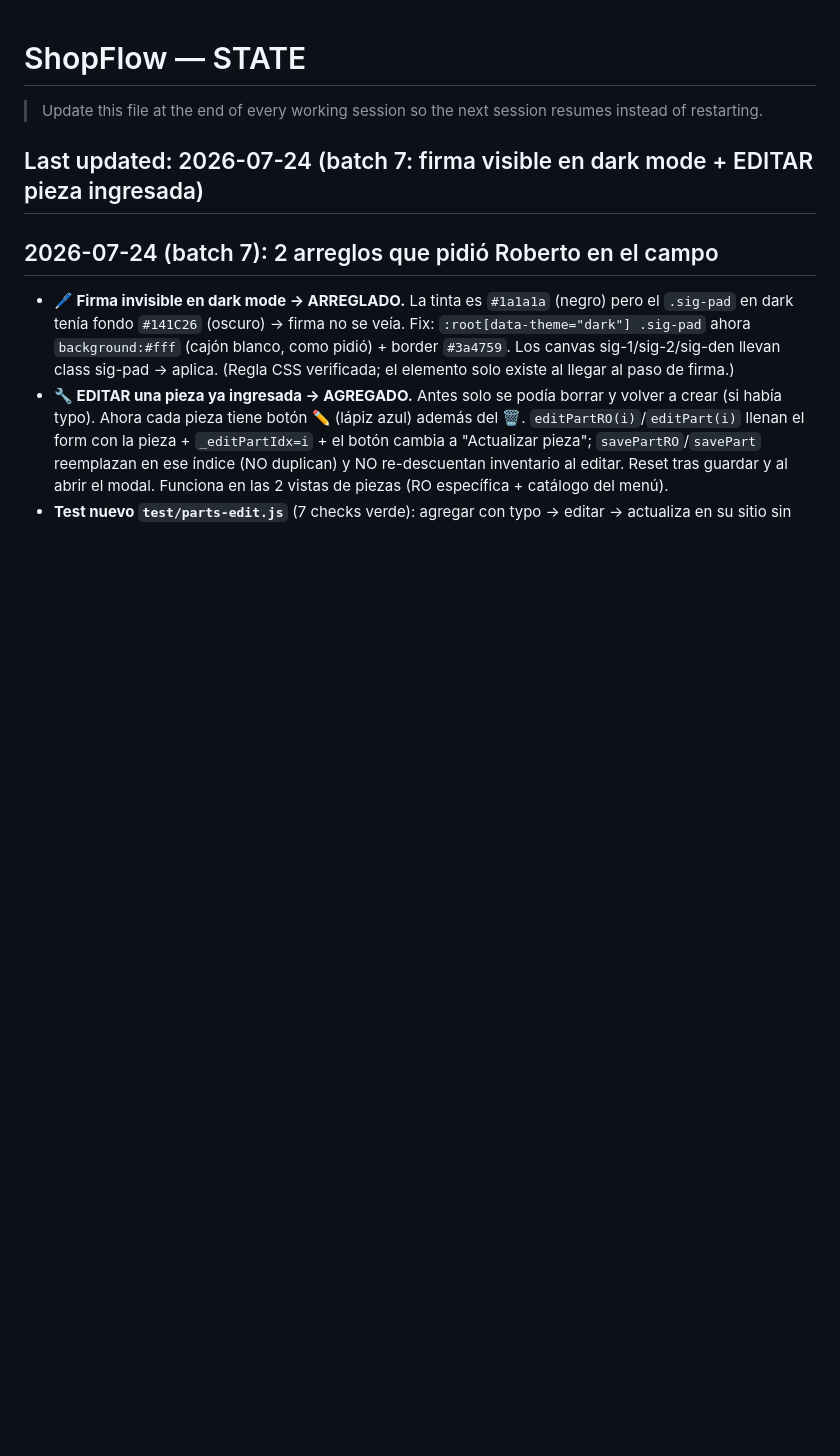
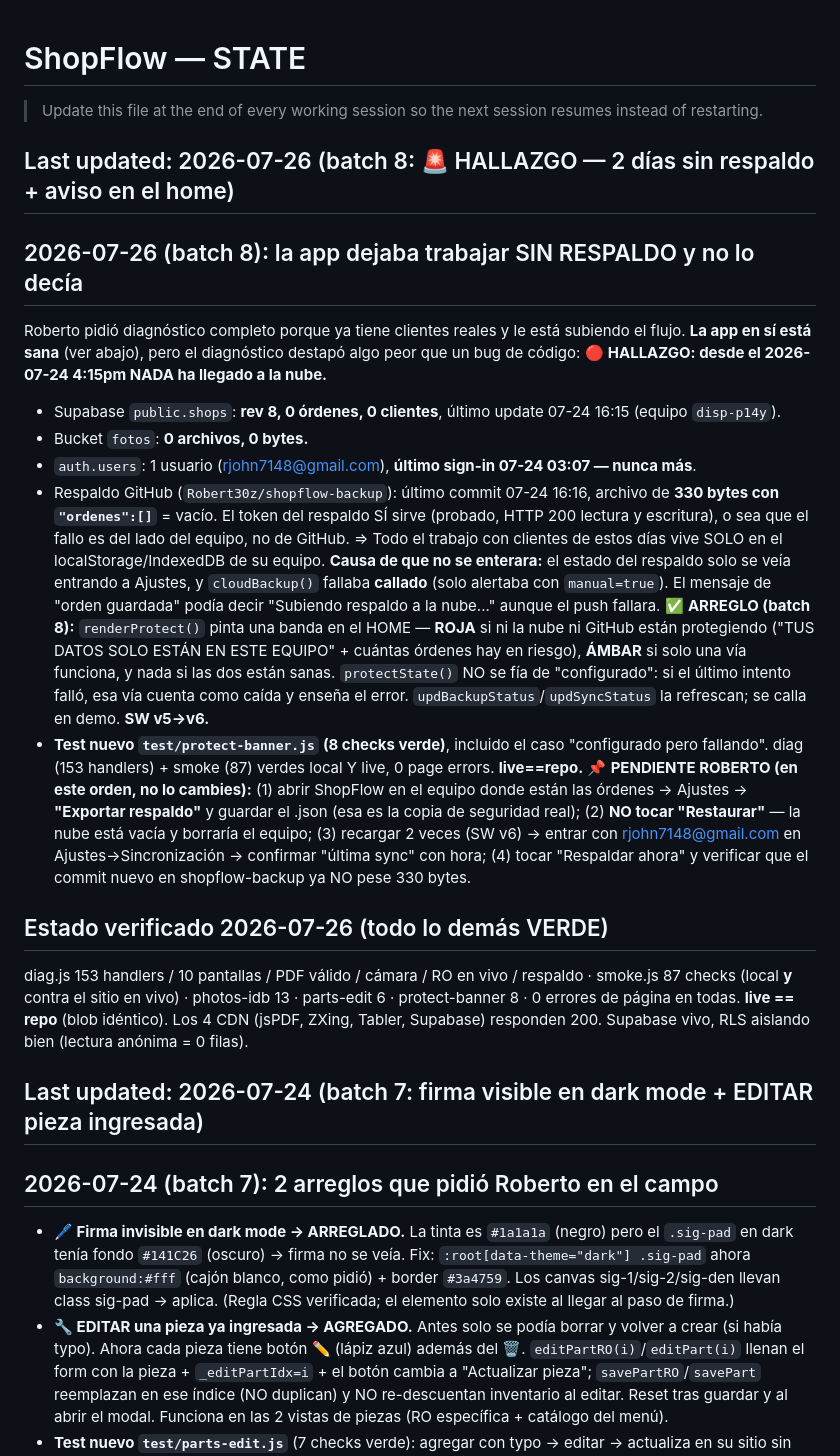
Before and after one commit to Robert30z/ShopFlow, a Markdown page: STATE.md, the part around the change. GitHub-like rendering; blank space fills up the shorter version.

Commit message:
STATE: hallazgo del 07-26 (2 dias sin respaldo) + aviso en el home
Co-Authored-By: Claude Opus 5 <noreply@anthropic.com>
Claude-Session: https://claude.ai/code/session_016KpR9wzQYUcNVDA4M8LG82

```diff
--- a/STATE.md
+++ b/STATE.md
@@ -1,6 +1,41 @@
 # ShopFlow — STATE
 
 > Update this file at the end of every working session so the next session resumes instead of restarting.
+
+## Last updated: 2026-07-26 (batch 8: 🚨 HALLAZGO — 2 días sin respaldo + aviso en el home)
+
+## 2026-07-26 (batch 8): la app dejaba trabajar SIN RESPALDO y no lo decía
+Roberto pidió diagnóstico completo porque ya tiene clientes reales y le está subiendo el flujo.
+**La app en sí está sana** (ver abajo), pero el diagnóstico destapó algo peor que un bug de código:
+🔴 **HALLAZGO: desde el 2026-07-24 4:15pm NADA ha llegado a la nube.**
+- Supabase `public.shops`: **rev 8, 0 órdenes, 0 clientes**, último update 07-24 16:15 (equipo `disp-p14y`).
+- Bucket `fotos`: **0 archivos, 0 bytes.**
+- `auth.users`: 1 usuario (rjohn7148@gmail.com), **último sign-in 07-24 03:07 — nunca más**.
+- Respaldo GitHub (`Robert30z/shopflow-backup`): último commit 07-24 16:16, archivo de **330 bytes con
+  `"ordenes":[]`** = vacío. El token del respaldo SÍ sirve (probado, HTTP 200 lectura y escritura),
+  o sea que el fallo es del lado del equipo, no de GitHub.
+⇒ Todo el trabajo con clientes de estos días vive SOLO en el localStorage/IndexedDB de su equipo.
+**Causa de que no se enterara:** el estado del respaldo solo se veía entrando a Ajustes, y
+`cloudBackup()` fallaba **callado** (solo alertaba con `manual=true`). El mensaje de "orden guardada"
+podía decir "Subiendo respaldo a la nube..." aunque el push fallara.
+✅ **ARREGLO (batch 8):** `renderProtect()` pinta una banda en el HOME — **ROJA** si ni la nube ni
+GitHub están protegiendo ("TUS DATOS SOLO ESTÁN EN ESTE EQUIPO" + cuántas órdenes hay en riesgo),
+**ÁMBAR** si solo una vía funciona, y nada si las dos están sanas. `protectState()` NO se fía de
+"configurado": si el último intento falló, esa vía cuenta como caída y enseña el error.
+`updBackupStatus`/`updSyncStatus` la refrescan; se calla en demo. **SW v5→v6.**
+- **Test nuevo `test/protect-banner.js` (8 checks verde)**, incluido el caso "configurado pero
+  fallando". diag (153 handlers) + smoke (87) verdes local Y live, 0 page errors. **live==repo.**
+📌 **PENDIENTE ROBERTO (en este orden, no lo cambies):** (1) abrir ShopFlow en el equipo donde están
+las órdenes → Ajustes → **"Exportar respaldo"** y guardar el .json (esa es la copia de seguridad real);
+(2) **NO tocar "Restaurar"** — la nube está vacía y borraría el equipo; (3) recargar 2 veces (SW v6) →
+entrar con rjohn7148@gmail.com en Ajustes→Sincronización → confirmar "última sync" con hora; (4) tocar
+"Respaldar ahora" y verificar que el commit nuevo en shopflow-backup ya NO pese 330 bytes.
+
+## Estado verificado 2026-07-26 (todo lo demás VERDE)
+diag.js 153 handlers / 10 pantallas / PDF válido / cámara / RO en vivo / respaldo · smoke.js 87 checks
+(local **y** contra el sitio en vivo) · photos-idb 13 · parts-edit 6 · protect-banner 8 · 0 errores de
+página en todas. **live == repo** (blob idéntico). Los 4 CDN (jsPDF, ZXing, Tabler, Supabase) responden
+200. Supabase vivo, RLS aislando bien (lectura anónima = 0 filas).
 
 ## Last updated: 2026-07-24 (batch 7: firma visible en dark mode + EDITAR pieza ingresada)
 
```
